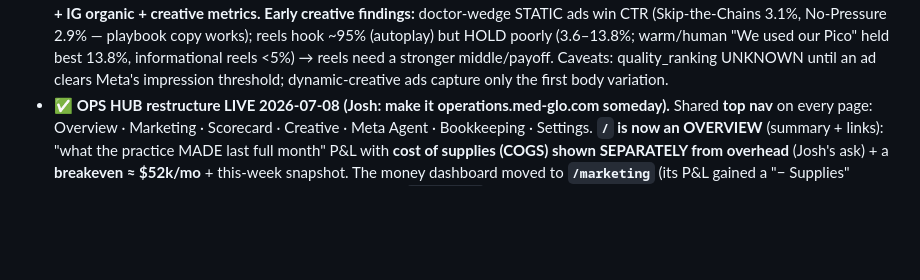
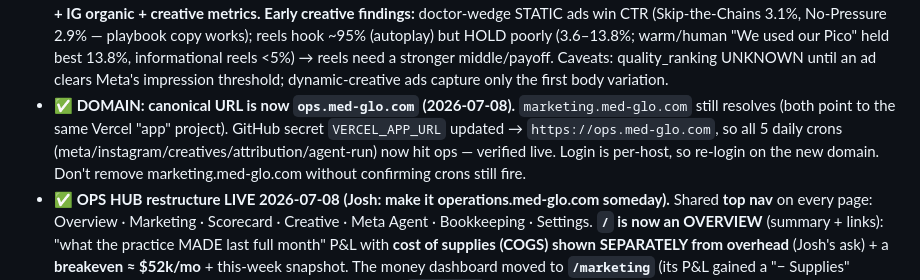
Before and after one commit to realestateinvestorceo/medglo-careers, a Markdown page: _brain/now.md, the part around the change. GitHub-like rendering; blank space fills up the shorter version.

Commit message:
brain: canonical domain now ops.med-glo.com; cron secret VERCEL_APP_URL repointed + verified

```diff
--- a/_brain/now.md
+++ b/_brain/now.md
@@ -163,6 +163,10 @@ blended 1.83x). Pre-March history exists now. Deliverables: confirm the right ad
   playbook copy works); reels hook ~95% (autoplay) but HOLD poorly (3.6–13.8%; warm/human "We used our Pico"
   held best 13.8%, informational reels <5%) → reels need a stronger middle/payoff. Caveats: quality_ranking
   UNKNOWN until an ad clears Meta's impression threshold; dynamic-creative ads capture only the first body variation.
+- **✅ DOMAIN: canonical URL is now `ops.med-glo.com` (2026-07-08).** `marketing.med-glo.com` still resolves
+  (both point to the same Vercel "app" project). GitHub secret `VERCEL_APP_URL` updated → `https://ops.med-glo.com`,
+  so all 5 daily crons (meta/instagram/creatives/attribution/agent-run) now hit ops — verified live. Login is
+  per-host, so re-login on the new domain. Don't remove marketing.med-glo.com without confirming crons still fire.
 - **✅ OPS HUB restructure LIVE 2026-07-08 (Josh: make it operations.med-glo.com someday).** Shared **top nav**
   on every page: Overview · Marketing · Scorecard · Creative · Meta Agent · Bookkeeping · Settings.
   **`/` is now an OVERVIEW** (summary + links): "what the practice MADE last full month" P&L with **cost of
```
